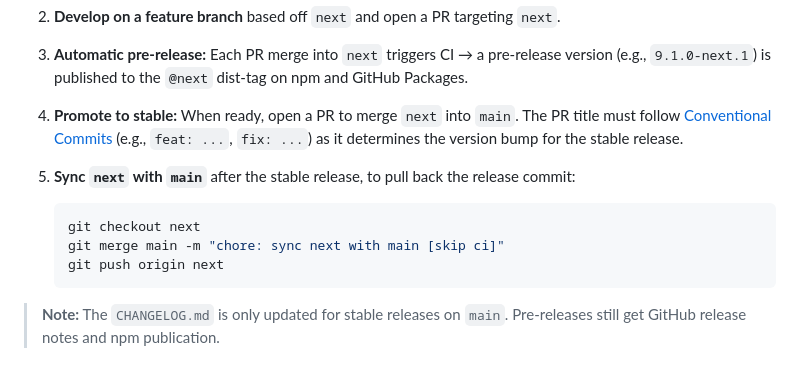
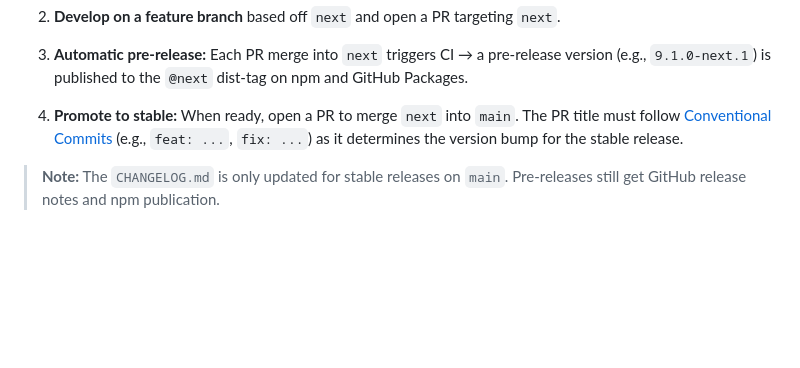
Before and after one commit to Doist/typist, a Markdown page: CONTRIBUTING.md, the part around the change. GitHub-like rendering; blank space fills up the shorter version.

Commit message:
docs: remove redundant post-release sync step (#1257)
docs: remove redundant post-release sync step from pre-release workflow

````diff
--- a/CONTRIBUTING.md
+++ b/CONTRIBUTING.md
@@ -86,14 +86,6 @@ To test features before publishing a stable release:
 
 4. **Promote to stable:** When ready, open a PR to merge `next` into `main`. The PR title must follow [Conventional Commits](https://www.conventionalcommits.org/) (e.g., `feat: ...`, `fix: ...`) as it determines the version bump for the stable release.
 
-5. **Sync `next` with `main`** after the stable release, to pull back the release commit:
-
-    ```sh
-    git checkout next
-    git merge main -m "chore: sync next with main [skip ci]"
-    git push origin next
-    ```
-
 > **Note:** The `CHANGELOG.md` is only updated for stable releases on `main`. Pre-releases still get GitHub release notes and npm publication.
 
 ### Visual Studio Code
````
